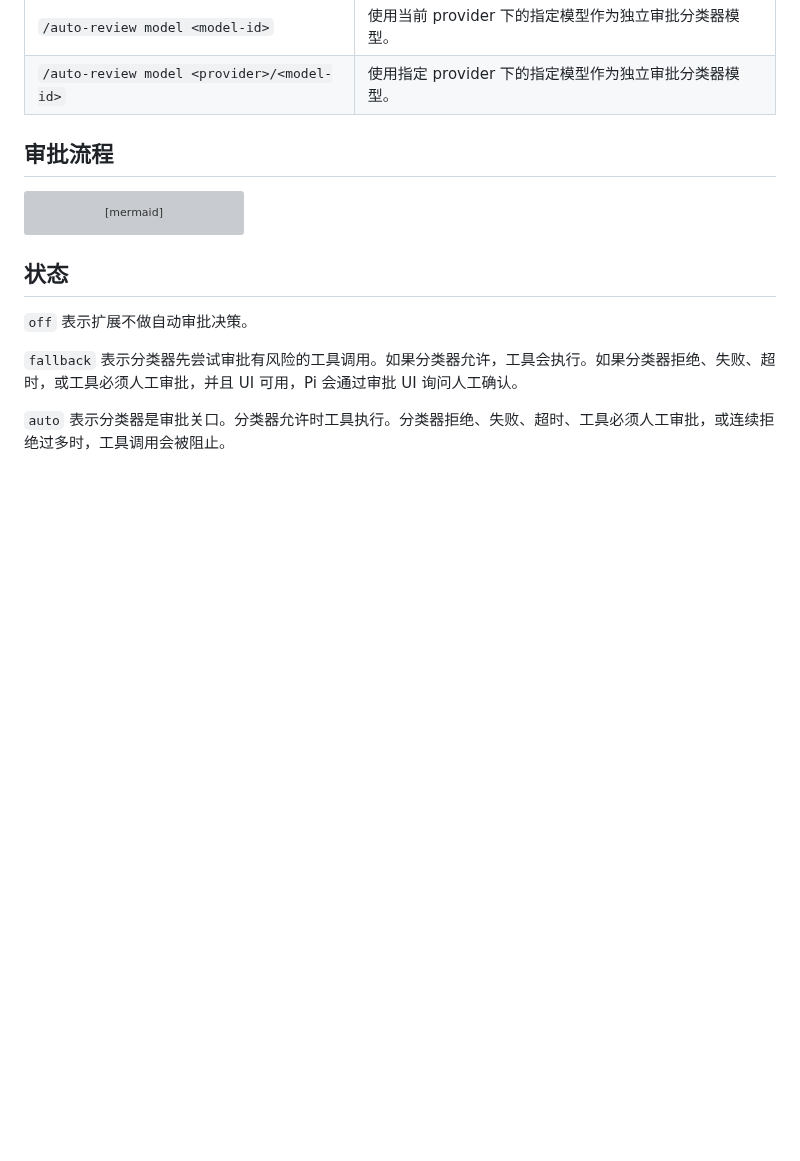
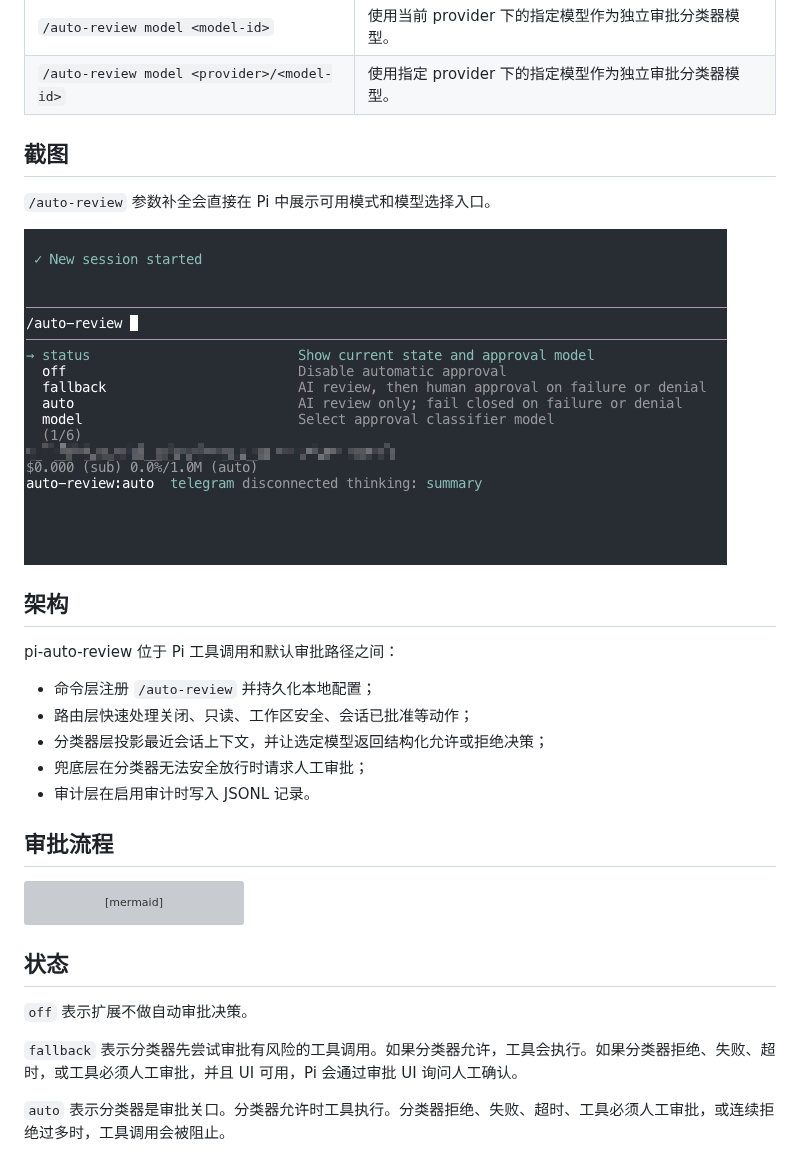
Before and after one commit to Europa2061/pi-auto-approval, a Markdown page: README.zh-CN.md, the part around the change. GitHub-like rendering; pictures changed too: docs/images/auto-review-command.png (added); blank space fills up the shorter version; grey boxes are pictures that could not be loaded.

```diff
--- a/README.zh-CN.md
+++ b/README.zh-CN.md
@@ -45,6 +45,22 @@ pi install -l git:github.com:<user>/pi-auto-review
 | `/auto-review model current` | 使用当前 Pi 会话模型作为审批分类器模型。 |
 | `/auto-review model <model-id>` | 使用当前 provider 下的指定模型作为独立审批分类器模型。 |
 | `/auto-review model <provider>/<model-id>` | 使用指定 provider 下的指定模型作为独立审批分类器模型。 |
+
+## 截图
+
+`/auto-review` 参数补全会直接在 Pi 中展示可用模式和模型选择入口。
+
+![auto-review 命令补全](docs/images/auto-review-command.png)
+
+## 架构
+
+pi-auto-review 位于 Pi 工具调用和默认审批路径之间：
+
+- 命令层注册 `/auto-review` 并持久化本地配置；
+- 路由层快速处理关闭、只读、工作区安全、会话已批准等动作；
+- 分类器层投影最近会话上下文，并让选定模型返回结构化允许或拒绝决策；
+- 兜底层在分类器无法安全放行时请求人工审批；
+- 审计层在启用审计时写入 JSONL 记录。
 
 ## 审批流程
 
```
Also changed, not shown: README.md (+16 -0 lines).
